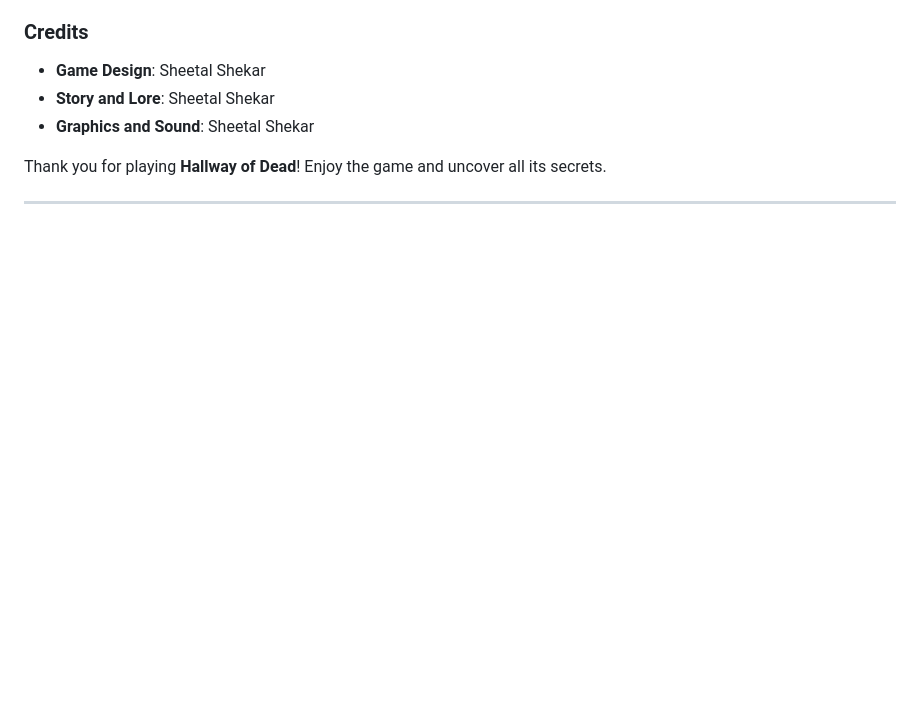
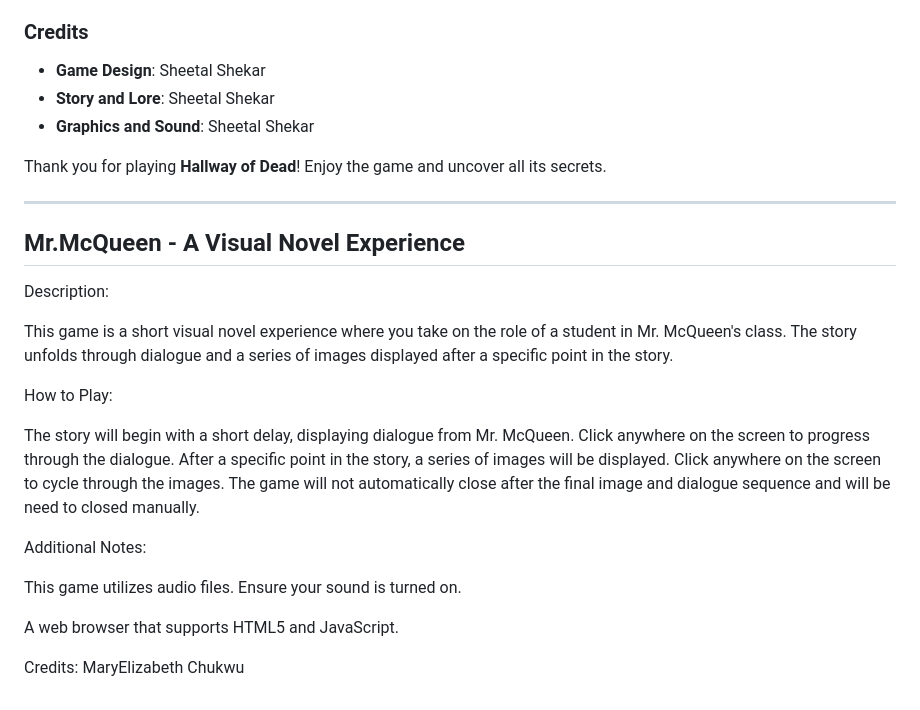
Before and after one commit to JanayLS/Escape-WECIB, a Markdown page: README.md, the part around the change. Drawn GitHub-style; blank space fills up the shorter version.

```diff
--- a/README.md
+++ b/README.md
@@ -73,3 +73,24 @@ Throughout the game, you will find journal entries that provide deeper insights
 
 Thank you for playing **Hallway of Dead**! Enjoy the game and uncover all its secrets.
 ____________________________________________________________________________________________
+## Mr.McQueen - A Visual Novel Experience
+
+Description:
+
+This game is a short visual novel experience where you take on the role of a student in Mr. McQueen's class.  The story unfolds through dialogue and a series of images displayed after a specific point in the story.
+
+How to Play:
+
+The story will begin with a short delay, displaying dialogue from Mr. McQueen.
+Click anywhere on the screen to progress through the dialogue.
+After a specific point in the story, a series of images will be displayed. Click anywhere on the screen to cycle through the images.
+The game will not automatically close after the final image and dialogue sequence and will be need to closed manually.
+
+Additional Notes:
+
+This game utilizes audio files. Ensure your sound is turned on.
+
+A web browser that supports HTML5 and JavaScript.
+
+Credits:
+MaryElizabeth Chukwu
```
